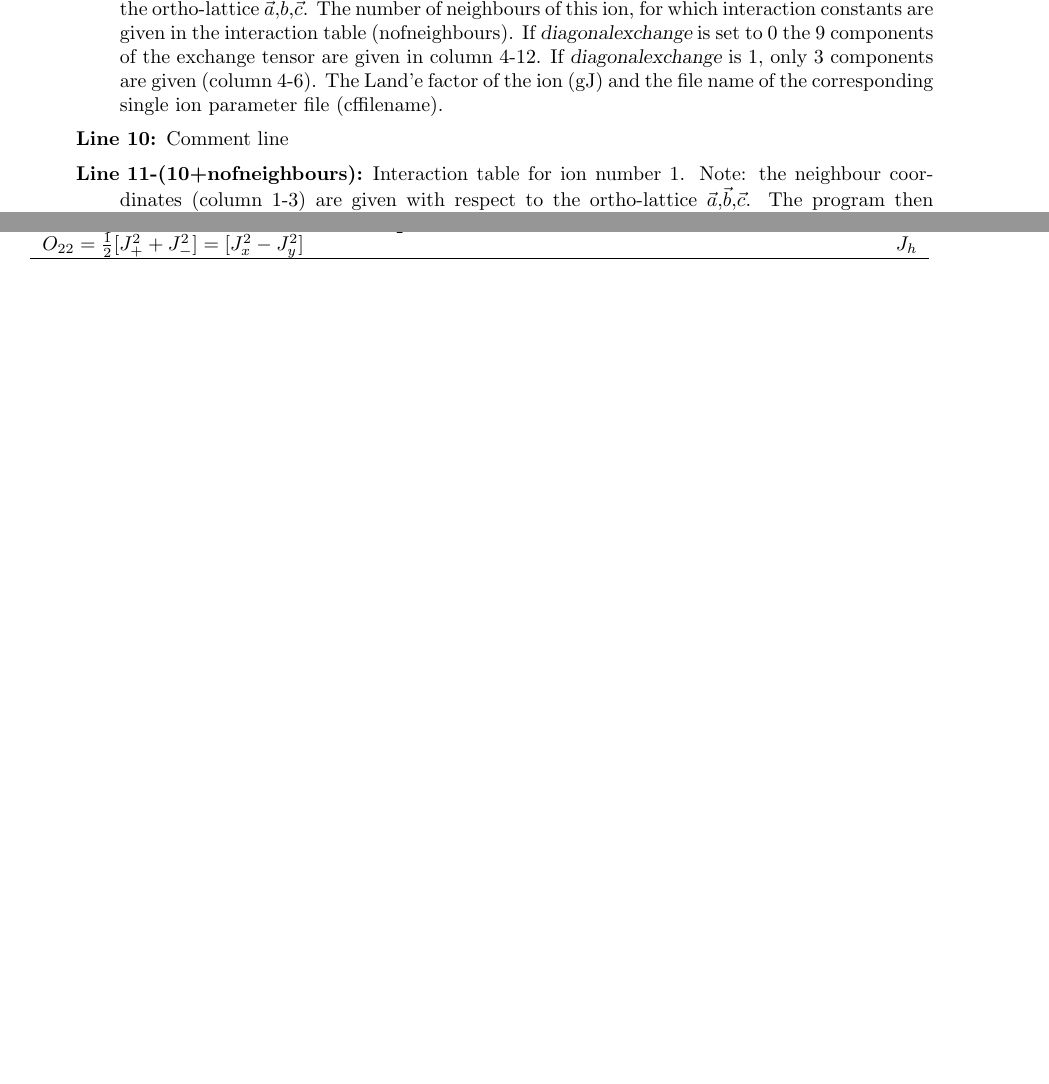
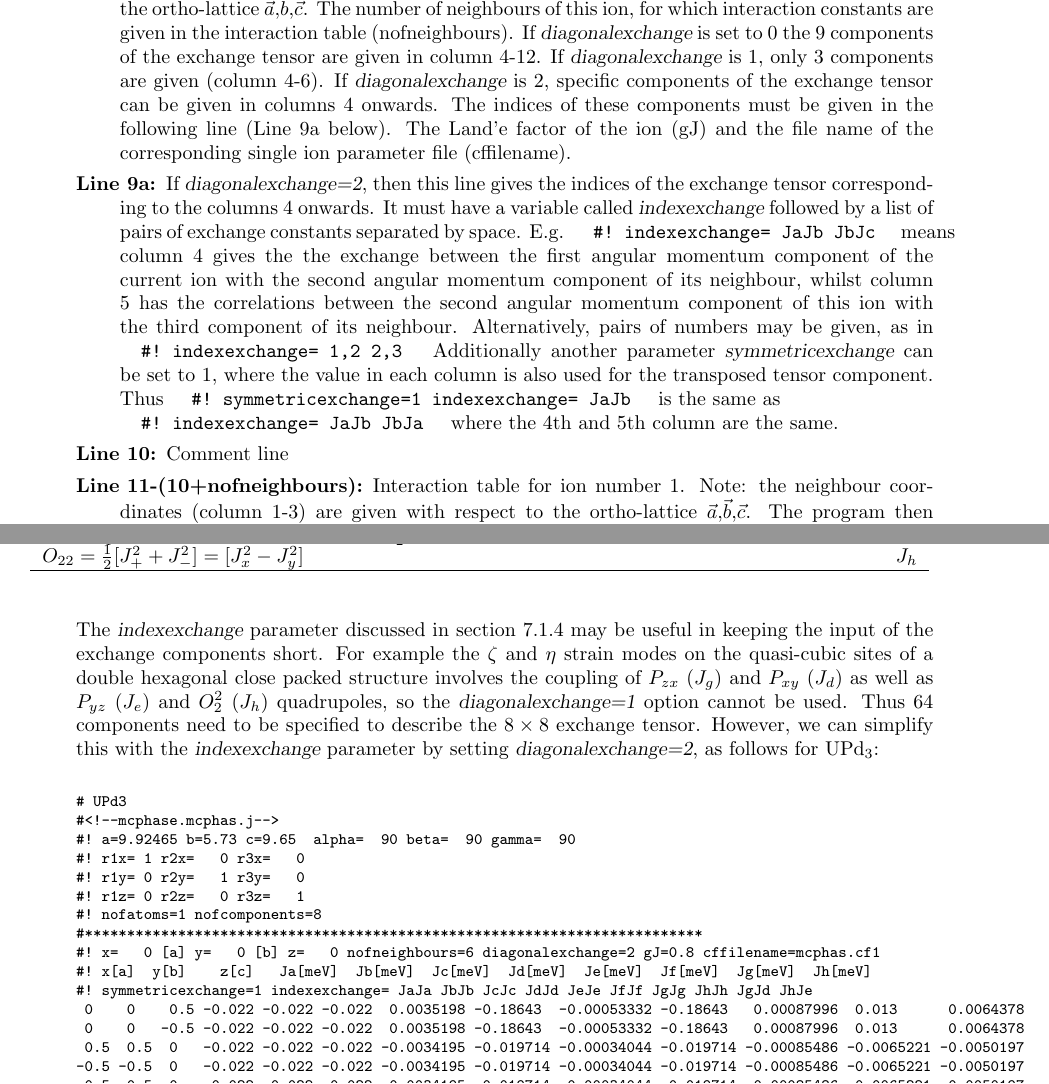
Before and after one commit to mcphase/source, a LaTeX document (doc/manual.tex, which reads doc/mcphas.tex, doc/q_int.tex): two parts of pages 30 and 57 of 125 before the commit and two parts of pages 30 and 58 of 125 after it, joined at a grey line, cut so that both start at the same text, the shorter picture padded with empty space. Compiled offline with pdfLaTeX.

Commit message:
Changed manual to explain indexexchange option in mcphas.j on pages 33 and 64

```diff
--- a/doc/mcphas.tex
+++ b/doc/mcphas.tex
@@ -240,8 +240,20 @@ If {\prg diagonalexchange}
 is set to 0 the 9 components of the exchange tensor are given in column 4-12.
 If {\prg diagonalexchange}
  is 1, only 3 components are given (column 4-6).
+If {\prg diagonalexchange}
+ is 2, specific components of the exchange tensor can be given in columns 4 onwards. The indices of these components
+ must be given in the following line (Line 9a below).
 The Land'e factor of the ion (gJ) and the file name of the corresponding single ion
 parameter file (cffilename).
+\item [Line 9a:]  If {\prg diagonalexchange=2}, then this line gives the indices of the exchange tensor corresponding to
+ the columns 4 onwards. It must have a variable called {\prg indexexchange} followed by a list of pairs of exchange
+ constants separated by space. E.g. \verb|  #! indexexchange= JaJb JbJc  | means column 4 gives the the exchange between the
+ first angular momentum component of the current ion with the second angular momentum component of its neighbour, whilst
+ column 5 has the correlations between the second angular momentum component of this ion with the third component of its
+ neighbour. Alternatively, pairs of numbers may be given, as in \verb|  #! indexexchange= 1,2 2,3  |
+ Additionally another parameter {\prg symmetricexchange} can be set to 1, where the value in each column is also used
+ for the transposed tensor component. Thus \verb|  #! symmetricexchange=1 indexexchange= JaJb  | is the same as \\
+ \verb|  #! indexexchange= JaJb JbJa  | where the 4th and 5th column are the same.
 \item [Line 10:]  Comment line
 \item [Line 11-(10+nofneighbours):] Interaction table for ion number 1.
 Note: the neighbour coordinates (column 1-3) are given with respect to the ortho-lattice
--- a/doc/q_int.tex
+++ b/doc/q_int.tex
@@ -137,6 +137,33 @@ $O_{22}=\frac{1}{2}[J_+^2+J_-^2]=[J_x^2-J_y^2]$ & $J_h$ \\
 \end{center}
 \end{table}
 
+The {\prg indexexchange} parameter discussed in section~\ref{mcphasj} may be useful in keeping the input
+of the exchange components short. For example the $\zeta$ and $\eta$ strain modes on the quasi-cubic sites
+of a double hexagonal close packed structure involves the coupling of $P_{zx}$ ($J_g$) and $P_{xy}$ ($J_d$)
+as well as $P_{yz}$ ($J_e$) and $O_2^2$ $(J_h)$ quadrupoles, so the {\prg diagonalexchange=1} option
+cannot be used. Thus 64 components need to be specified to describe the $8\times 8$ exchange tensor.
+However, we can simplify this with the {\prg indexexchange} parameter by setting {\prg diagonalexchange=2},
+as follows for UPd$_3$:
+
+{\footnotesize \begin{verbatim}
+# UPd3
+#<!--mcphase.mcphas.j-->
+#! a=9.92465 b=5.73 c=9.65  alpha=  90 beta=  90 gamma=  90
+#! r1x= 1 r2x=   0 r3x=   0
+#! r1y= 0 r2y=   1 r3y=   0
+#! r1z= 0 r2z=   0 r3z=   1
+#! nofatoms=1 nofcomponents=8
+#*************************************************************************
+#! x=   0 [a] y=   0 [b] z=   0 nofneighbours=6 diagonalexchange=2 gJ=0.8 cffilename=mcphas.cf1
+#! x[a]  y[b]    z[c]   Ja[meV]  Jb[meV]  Jc[meV]  Jd[meV]  Je[meV]  Jf[meV]  Jg[meV]  Jh[meV]
+#! symmetricexchange=1 indexexchange= JaJa JbJb JcJc JdJd JeJe JfJf JgJg JhJh JgJd JhJe
+ 0    0    0.5 -0.022 -0.022 -0.022  0.0035198 -0.18643  -0.00053332 -0.18643   0.00087996  0.013      0.0064378
+ 0    0   -0.5 -0.022 -0.022 -0.022  0.0035198 -0.18643  -0.00053332 -0.18643   0.00087996  0.013      0.0064378
+ 0.5  0.5  0   -0.022 -0.022 -0.022 -0.0034195 -0.019714 -0.00034044 -0.019714 -0.00085486 -0.0065221 -0.0050197
+-0.5 -0.5  0   -0.022 -0.022 -0.022 -0.0034195 -0.019714 -0.00034044 -0.019714 -0.00085486 -0.0065221 -0.0050197
+ 0.5 -0.5  0   -0.022 -0.022 -0.022 -0.0034195 -0.019714 -0.00034044 -0.019714 -0.00085486 -0.0065221 -0.0050197
+-0.5  0.5  0   -0.022 -0.022 -0.022 -0.0034195 -0.019714 -0.00034044 -0.019714 -0.00085486 -0.0065221 -0.0050197
+\end{verbatim} }
 
 \subsection{Running {\prg McPhase} and {\prg McDisp}}
 
```
